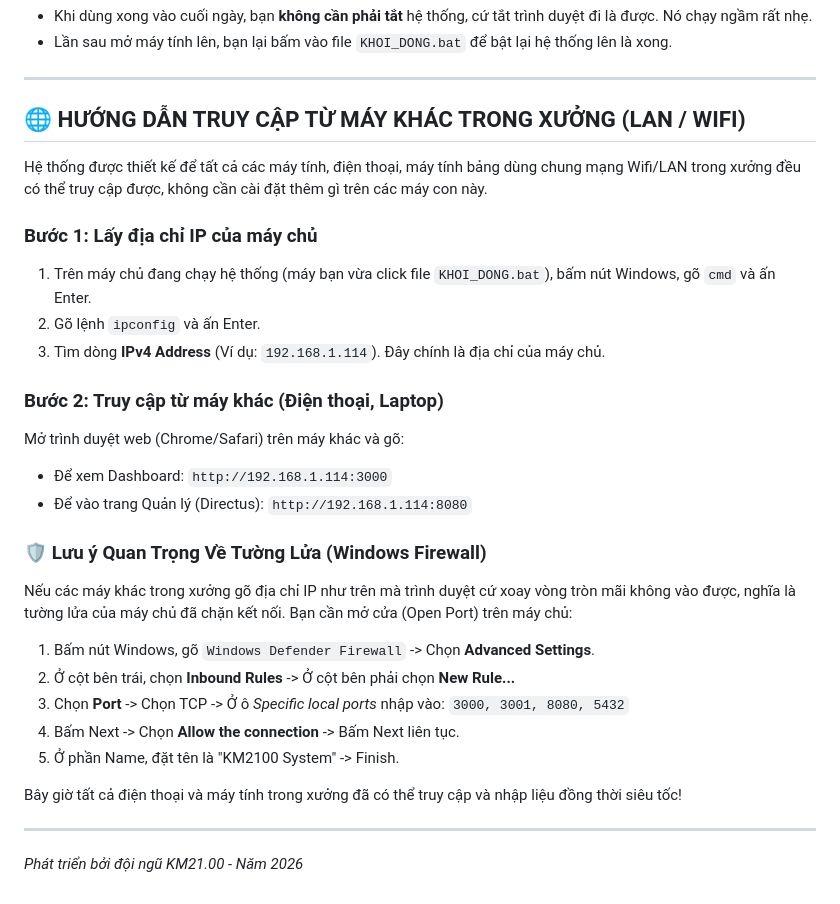
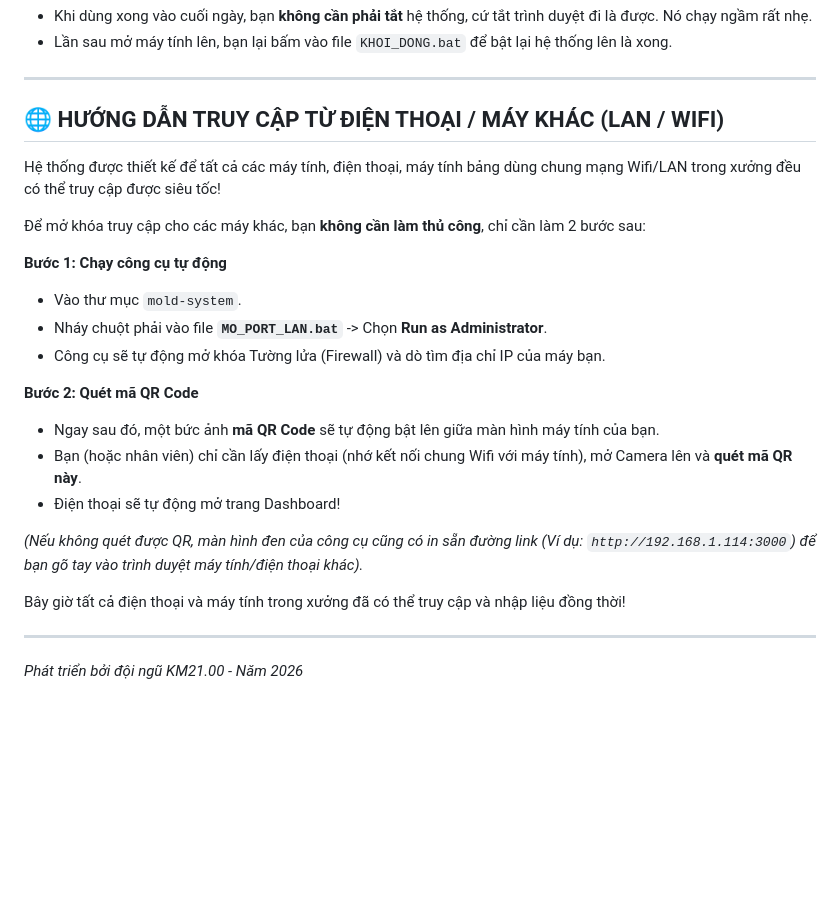
Before and after one commit to canar1406/mold-system, a Markdown page: README.md, the part around the change. GitHub-like rendering; blank space fills up the shorter version.

Commit message:
Update README to use MO_PORT_LAN.bat for LAN connection and QR code scanning

```diff
--- a/README.md
+++ b/README.md
@@ -77,29 +77,25 @@ Hệ thống đã được thiết lập sẵn cơ chế Phân Quyền Bảo M
 
 ---
 
-## 🌐 HƯỚNG DẪN TRUY CẬP TỪ MÁY KHÁC TRONG XƯỞNG (LAN / WIFI)
+## 🌐 HƯỚNG DẪN TRUY CẬP TỪ ĐIỆN THOẠI / MÁY KHÁC (LAN / WIFI)
 
-Hệ thống được thiết kế để tất cả các máy tính, điện thoại, máy tính bảng dùng chung mạng Wifi/LAN trong xưởng đều có thể truy cập được, không cần cài đặt thêm gì trên các máy con này.
+Hệ thống được thiết kế để tất cả các máy tính, điện thoại, máy tính bảng dùng chung mạng Wifi/LAN trong xưởng đều có thể truy cập được siêu tốc!
 
-### Bước 1: Lấy địa chỉ IP của máy chủ
-1. Trên máy chủ đang chạy hệ thống (máy bạn vừa click file `KHOI_DONG.bat`), bấm nút Windows, gõ `cmd` và ấn Enter.
-2. Gõ lệnh `ipconfig` và ấn Enter.
-3. Tìm dòng **IPv4 Address** (Ví dụ: `192.168.1.114`). Đây chính là địa chỉ của máy chủ.
+Để mở khóa truy cập cho các máy khác, bạn **không cần làm thủ công**, chỉ cần làm 2 bước sau:
 
-### Bước 2: Truy cập từ máy khác (Điện thoại, Laptop)
-Mở trình duyệt web (Chrome/Safari) trên máy khác và gõ:
-- Để xem Dashboard: `http://192.168.1.114:3000`
-- Để vào trang Quản lý (Directus): `http://192.168.1.114:8080`
+**Bước 1: Chạy công cụ tự động**
+- Vào thư mục `mold-system`.
+- Nháy chuột phải vào file **`MO_PORT_LAN.bat`** -> Chọn **Run as Administrator**.
+- Công cụ sẽ tự động mở khóa Tường lửa (Firewall) và dò tìm địa chỉ IP của máy bạn.
 
-### 🛡 Lưu ý Quan Trọng Về Tường Lửa (Windows Firewall)
-Nếu các máy khác trong xưởng gõ địa chỉ IP như trên mà trình duyệt cứ xoay vòng tròn mãi không vào được, nghĩa là tường lửa của máy chủ đã chặn kết nối. Bạn cần mở cửa (Open Port) trên máy chủ:
-1. Bấm nút Windows, gõ `Windows Defender Firewall` -> Chọn **Advanced Settings**.
-2. Ở cột bên trái, chọn **Inbound Rules** -> Ở cột bên phải chọn **New Rule...**
-3. Chọn **Port** -> Chọn TCP -> Ở ô *Specific local ports* nhập vào: `3000, 3001, 8080, 5432`
-4. Bấm Next -> Chọn **Allow the connection** -> Bấm Next liên tục.
-5. Ở phần Name, đặt tên là "KM2100 System" -> Finish.
+**Bước 2: Quét mã QR Code**
+- Ngay sau đó, một bức ảnh **mã QR Code** sẽ tự động bật lên giữa màn hình máy tính của bạn.
+- Bạn (hoặc nhân viên) chỉ cần lấy điện thoại (nhớ kết nối chung Wifi với máy tính), mở Camera lên và **quét mã QR này**.
+- Điện thoại sẽ tự động mở trang Dashboard!
 
-Bây giờ tất cả điện thoại và máy tính trong xưởng đã có thể truy cập và nhập liệu đồng thời siêu tốc!
+*(Nếu không quét được QR, màn hình đen của công cụ cũng có in sẵn đường link (Ví dụ: `http://192.168.1.114:3000`) để bạn gõ tay vào trình duyệt máy tính/điện thoại khác).*
+
+Bây giờ tất cả điện thoại và máy tính trong xưởng đã có thể truy cập và nhập liệu đồng thời!
 
 ---
 *Phát triển bởi đội ngũ KM21.00 - Năm 2026*
```
